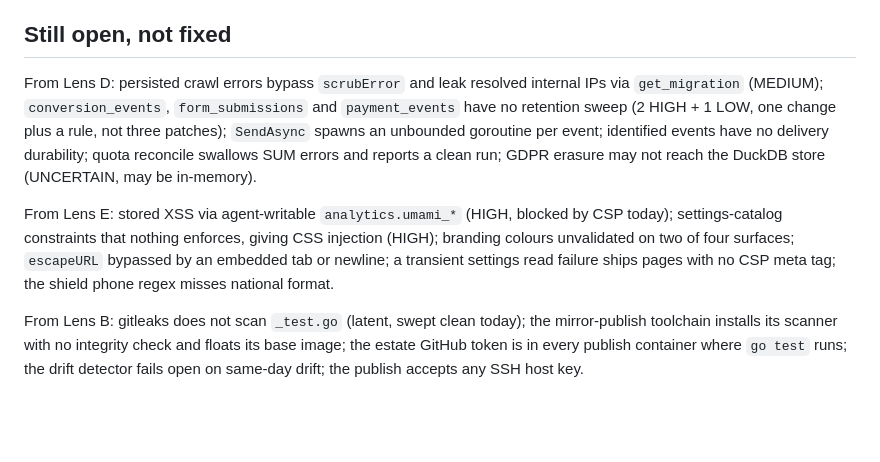
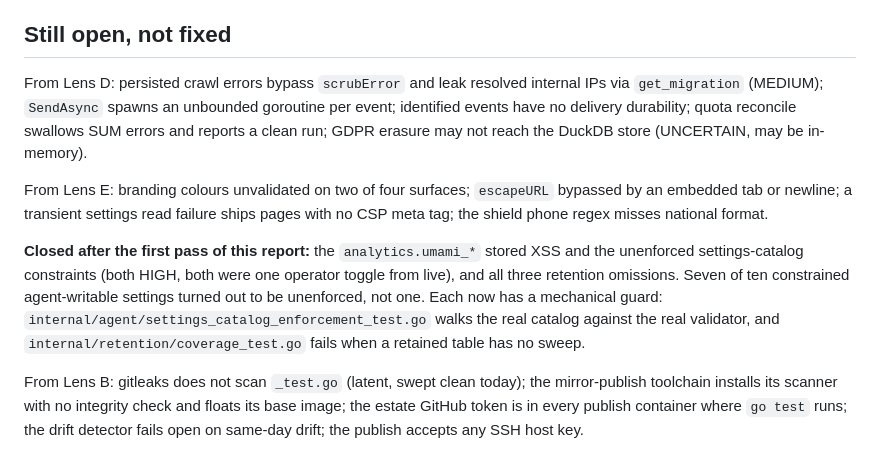
Before and after one commit to bright-interaction/slab, a Markdown page: AUDIT-2026-07-29.md, the part around the change. GitHub-like rendering; blank space fills up the shorter version.

Commit message:
docs(slab): mark the two injection HIGHs and the retention cluster closed
Keeps the open list honest. Seven of ten constrained agent-writable settings
were unenforced, not the one instance originally reported.

Co-Authored-By: Claude Opus 5 (1M context) <noreply@anthropic.com>

```diff
--- a/AUDIT-2026-07-29.md
+++ b/AUDIT-2026-07-29.md
@@ -169,9 +169,11 @@ Named explicitly rather than omitted, because absence from a report reads as "re
 
 ## Still open, not fixed
 
-From Lens D: persisted crawl errors bypass `scrubError` and leak resolved internal IPs via `get_migration` (MEDIUM); `conversion_events`, `form_submissions` and `payment_events` have no retention sweep (2 HIGH + 1 LOW, one change plus a rule, not three patches); `SendAsync` spawns an unbounded goroutine per event; identified events have no delivery durability; quota reconcile swallows SUM errors and reports a clean run; GDPR erasure may not reach the DuckDB store (UNCERTAIN, may be in-memory).
+From Lens D: persisted crawl errors bypass `scrubError` and leak resolved internal IPs via `get_migration` (MEDIUM); `SendAsync` spawns an unbounded goroutine per event; identified events have no delivery durability; quota reconcile swallows SUM errors and reports a clean run; GDPR erasure may not reach the DuckDB store (UNCERTAIN, may be in-memory).
 
-From Lens E: stored XSS via agent-writable `analytics.umami_*` (HIGH, blocked by CSP today); settings-catalog constraints that nothing enforces, giving CSS injection (HIGH); branding colours unvalidated on two of four surfaces; `escapeURL` bypassed by an embedded tab or newline; a transient settings read failure ships pages with no CSP meta tag; the shield phone regex misses national format.
+From Lens E: branding colours unvalidated on two of four surfaces; `escapeURL` bypassed by an embedded tab or newline; a transient settings read failure ships pages with no CSP meta tag; the shield phone regex misses national format.
+
+**Closed after the first pass of this report:** the `analytics.umami_*` stored XSS and the unenforced settings-catalog constraints (both HIGH, both were one operator toggle from live), and all three retention omissions. Seven of ten constrained agent-writable settings turned out to be unenforced, not one. Each now has a mechanical guard: `internal/agent/settings_catalog_enforcement_test.go` walks the real catalog against the real validator, and `internal/retention/coverage_test.go` fails when a retained table has no sweep.
 
 From Lens B: gitleaks does not scan `_test.go` (latent, swept clean today); the mirror-publish toolchain installs its scanner with no integrity check and floats its base image; the estate GitHub token is in every publish container where `go test` runs; the drift detector fails open on same-day drift; the publish accepts any SSH host key.
 
```
